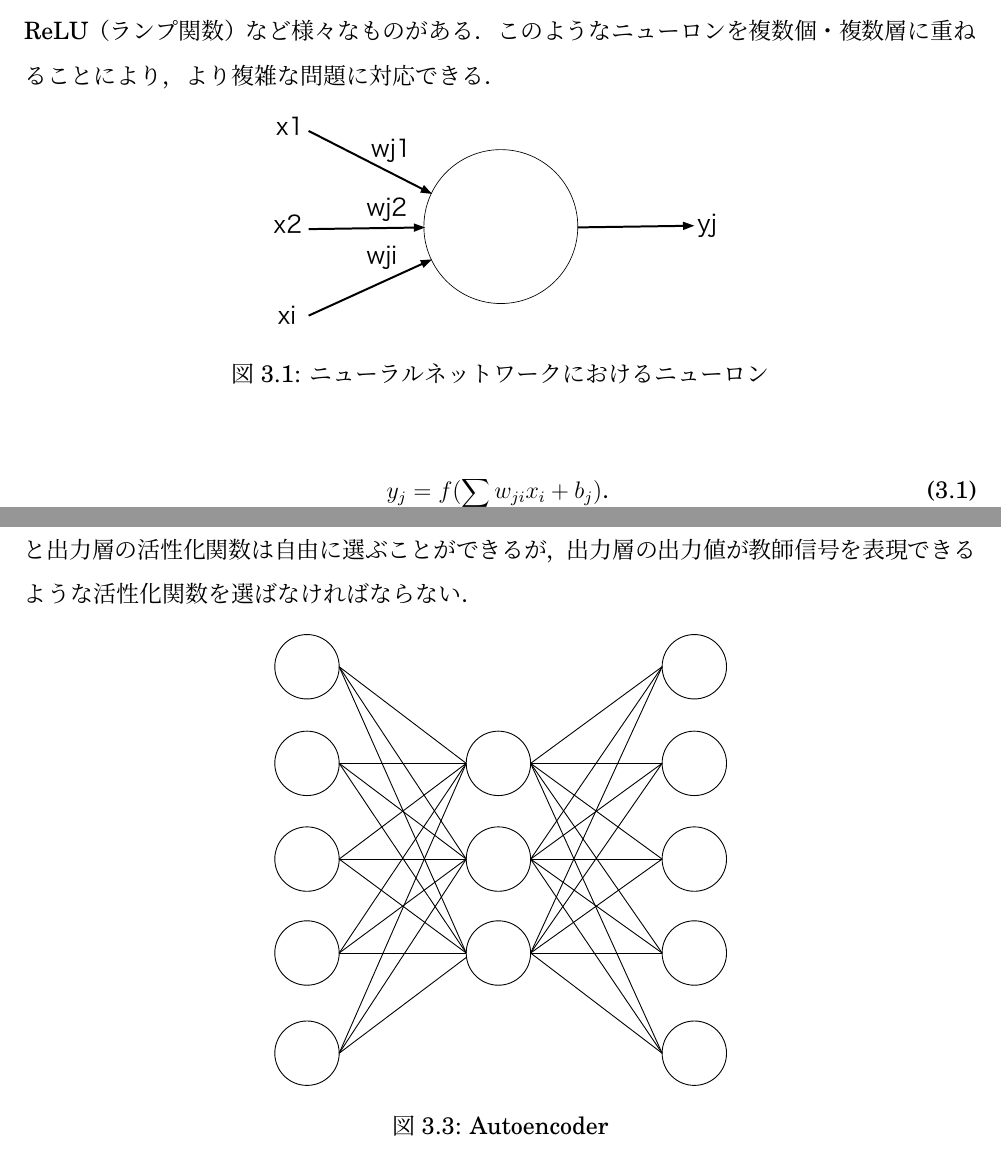
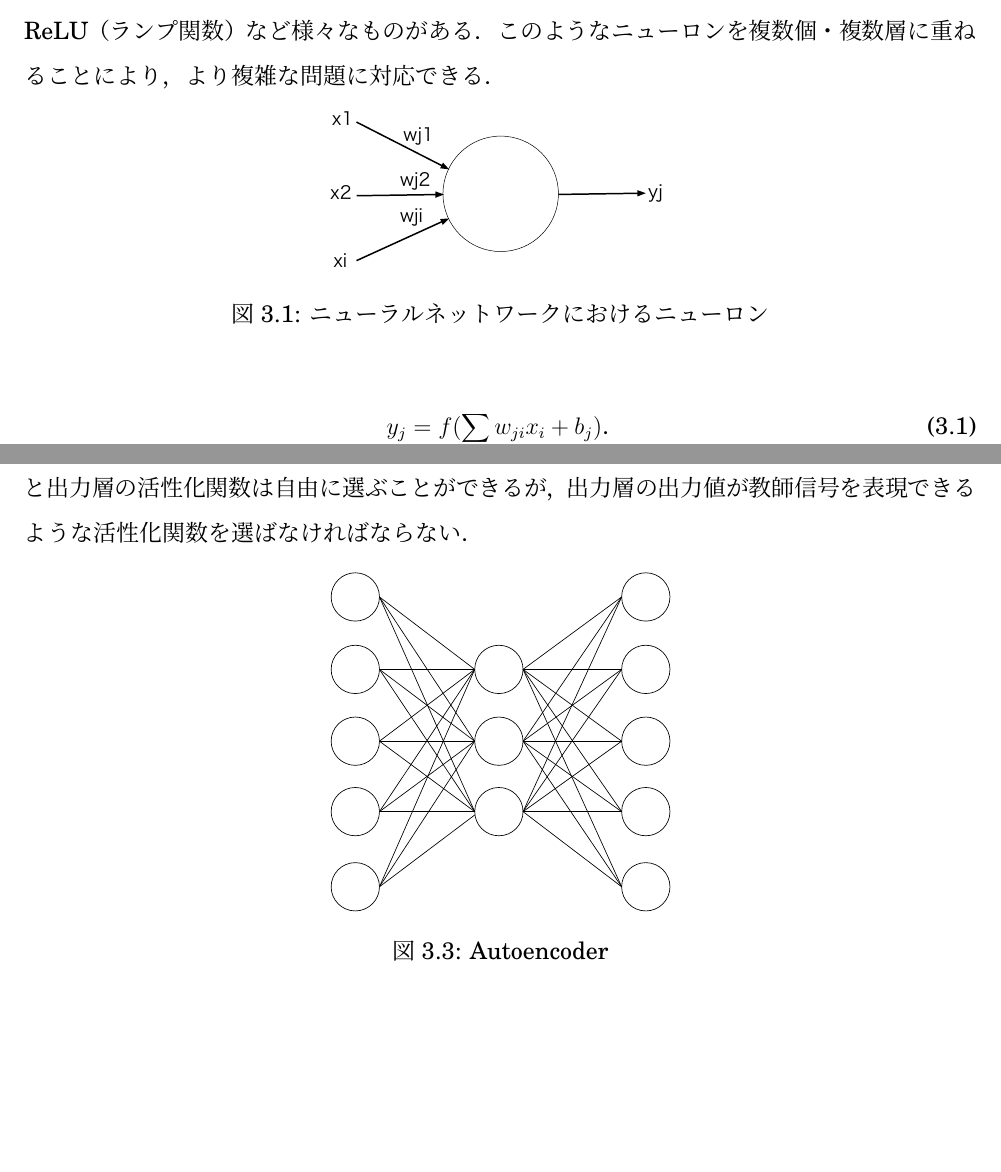
Before and after one commit to arkenous/master-thesis, a LaTeX document (master.tex, which reads 3_Knowledge.tex): two parts of pages 10 and 14 of 19, joined at a grey line, cut so that both start at the same text, the shorter picture padded with empty space. Compiled offline with pLaTeX and dvipdfmx.

Commit message:
Change figure size at Knowledge

```diff
--- a/3_Knowledge.tex
+++ b/3_Knowledge.tex
@@ -13,7 +13,7 @@
 
 \begin{figure}[hbtp]
   \centering
-  \includegraphics[bb=0 0 683 330, width=8cm]{Figures/neuron.pdf}
+  \includegraphics[bb=0 0 683 330, width=6cm]{Figures/neuron.pdf}
   \caption{ニューラルネットワークにおけるニューロン}
   \label{neuron}
 \end{figure}
@@ -163,7 +163,7 @@ Autoencoderとは，図\ref{autoencoder}のような入力層と出力層のニ
 
 \begin{figure}[hbtp]
   \centering
-  \includegraphics[bb=0 0 507 506, width=8cm]{Figures/autoencoder.pdf}
+  \includegraphics[bb=0 0 507 506, width=6cm]{Figures/autoencoder.pdf}
   \caption{Autoencoder}
   \label{autoencoder}
 \end{figure}
```
Also changed, not shown: 3_Knowledge.tex (4 more changed lines).
